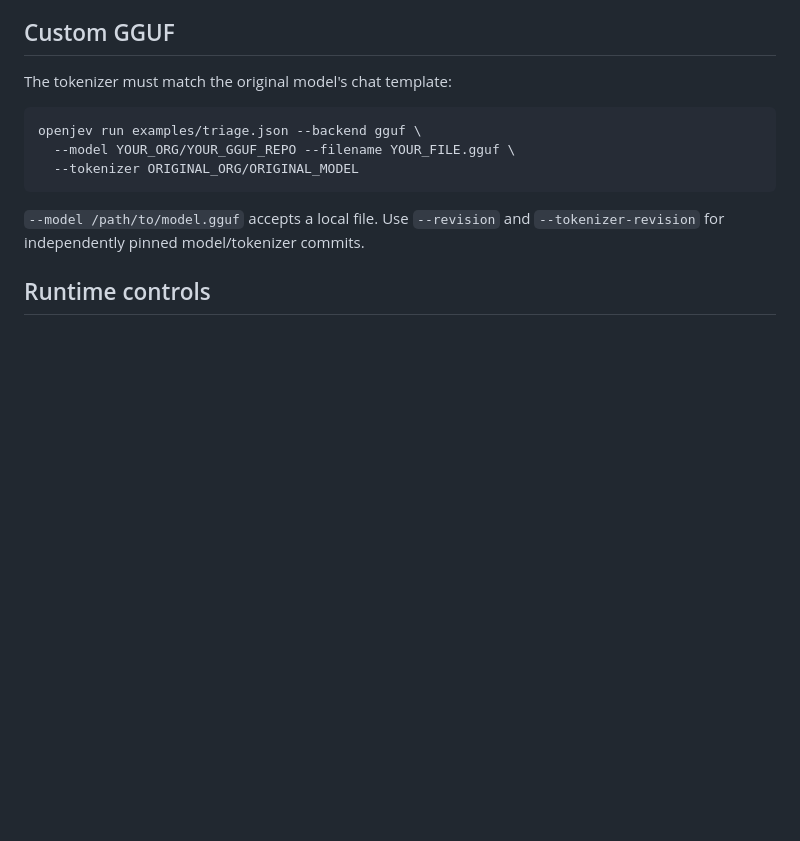
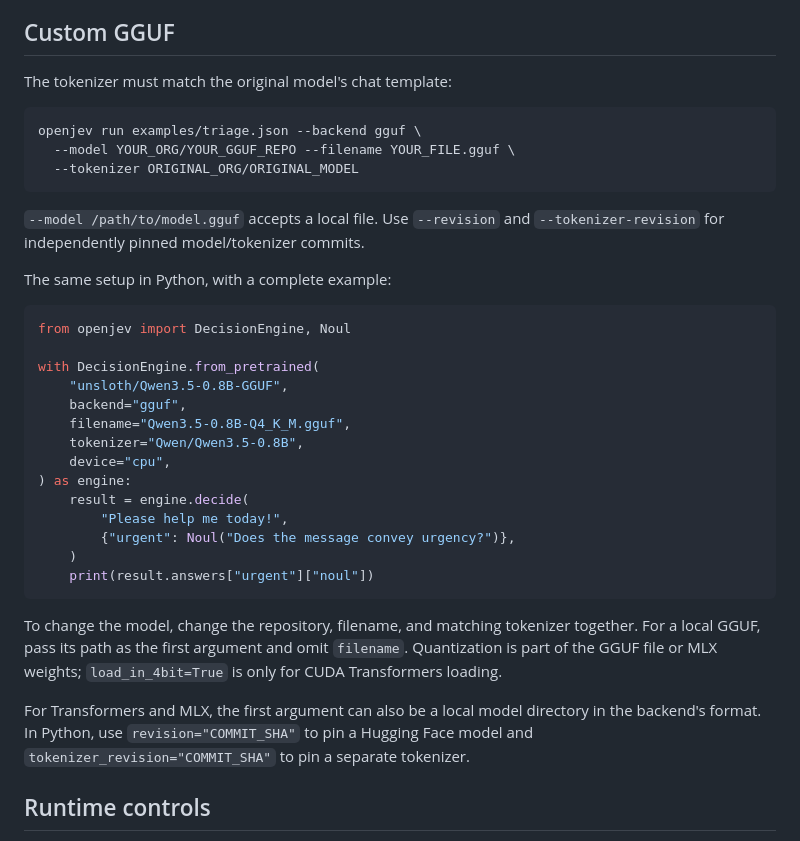
Before and after one commit to mjdileep/OpenJev, a Markdown page: docs/backends.md, the part around the change. GitHub-like rendering; blank space fills up the shorter version.

````diff
--- a/docs/backends.md
+++ b/docs/backends.md
@@ -64,6 +64,34 @@ openjev run examples/triage.json --backend gguf \
 `--model /path/to/model.gguf` accepts a local file. Use `--revision` and
 `--tokenizer-revision` for independently pinned model/tokenizer commits.
 
+The same setup in Python, with a complete example:
+
+```python
+from openjev import DecisionEngine, Noul
+
+with DecisionEngine.from_pretrained(
+    "unsloth/Qwen3.5-0.8B-GGUF",
+    backend="gguf",
+    filename="Qwen3.5-0.8B-Q4_K_M.gguf",
+    tokenizer="Qwen/Qwen3.5-0.8B",
+    device="cpu",
+) as engine:
+    result = engine.decide(
+        "Please help me today!",
+        {"urgent": Noul("Does the message convey urgency?")},
+    )
+    print(result.answers["urgent"]["noul"])
+```
+
+To change the model, change the repository, filename, and matching tokenizer
+together. For a local GGUF, pass its path as the first argument and omit
+`filename`. Quantization is part of the GGUF file or MLX weights;
+`load_in_4bit=True` is only for CUDA Transformers loading.
+
+For Transformers and MLX, the first argument can also be a local model directory
+in the backend's format. In Python, use `revision="COMMIT_SHA"` to pin a Hugging
+Face model and `tokenizer_revision="COMMIT_SHA"` to pin a separate tokenizer.
+
 ## Runtime controls
 
 - `--n-ctx 8192`: context budget, including image tokens; excess input is rejected.
````
Also changed, not shown: README.md (+79 -42 lines).
